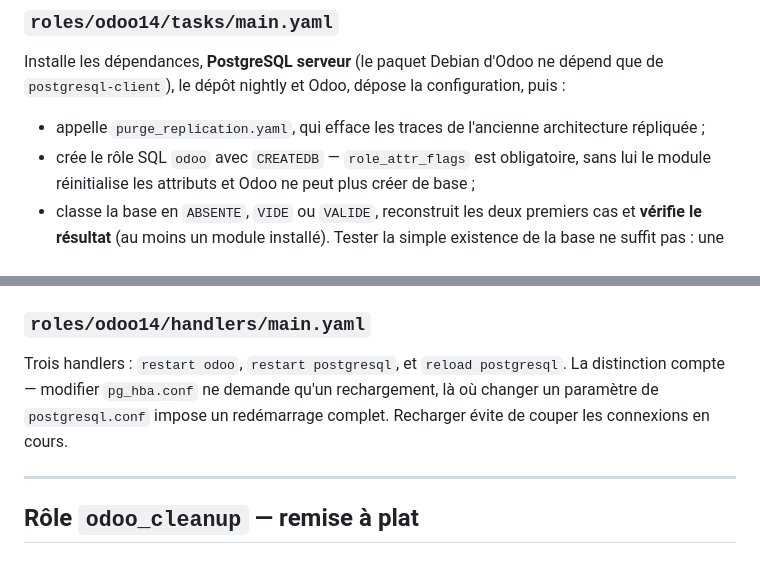
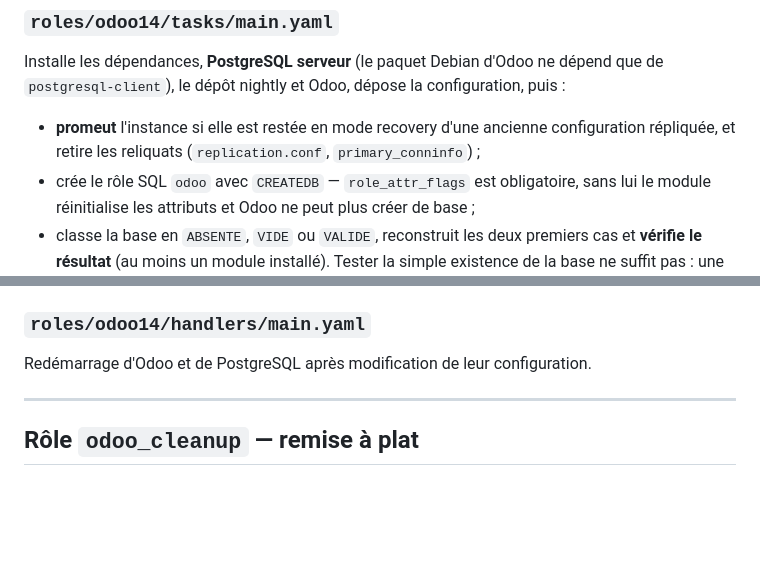
Before and after one commit to maestrovirtuoso/odoo14, a Markdown page: docs/EXPLICATION-DES-FICHIERS.md, 2 parts joined by grey strips. Rendered like a GitHub page; blank space fills up the shorter version.

Commit message:
Revert "Met la documentation des fichiers à jour"
This reverts commit cb0d811eff625895e85455d618c6f845284b3fdb.

```diff
--- a/docs/EXPLICATION-DES-FICHIERS.md
+++ b/docs/EXPLICATION-DES-FICHIERS.md
@@ -170,8 +170,9 @@ Installe les dépendances, **PostgreSQL serveur** (le paquet Debian d'Odoo ne
 dépend que de `postgresql-client`), le dépôt nightly et Odoo, dépose la
 configuration, puis :
 
-- appelle `purge_replication.yaml`, qui efface les traces de l'ancienne
-  architecture répliquée ;
+- **promeut** l'instance si elle est restée en mode recovery d'une ancienne
+  configuration répliquée, et retire les reliquats (`replication.conf`,
+  `primary_conninfo`) ;
 - crée le rôle SQL `odoo` avec `CREATEDB` — `role_attr_flags` est obligatoire,
   sans lui le module réinitialise les attributs et Odoo ne peut plus créer de
   base ;
@@ -226,10 +227,7 @@ Valeurs par défaut du rôle, surchargées par `group_vars`. Contient aussi
 `debian_mirror`, qui permet de basculer sur `archive.debian.org`.
 
 ### `roles/odoo14/handlers/main.yaml`
-Trois handlers : `restart odoo`, `restart postgresql`, et `reload postgresql`.
-La distinction compte — modifier `pg_hba.conf` ne demande qu'un rechargement,
-là où changer un paramètre de `postgresql.conf` impose un redémarrage complet.
-Recharger évite de couper les connexions en cours.
+Redémarrage d'Odoo et de PostgreSQL après modification de leur configuration.
 
 ---
 
```
